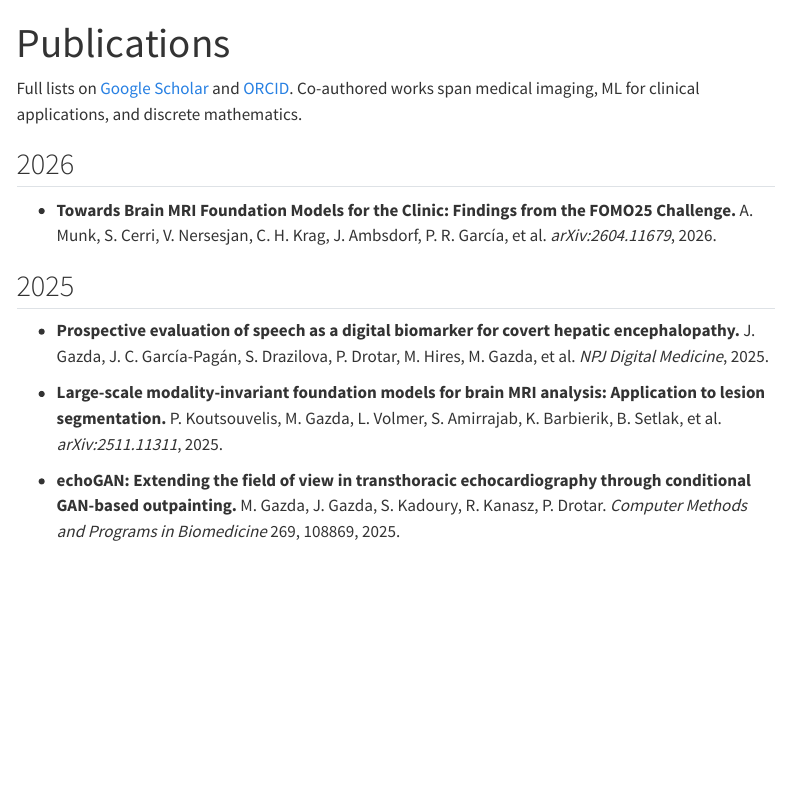
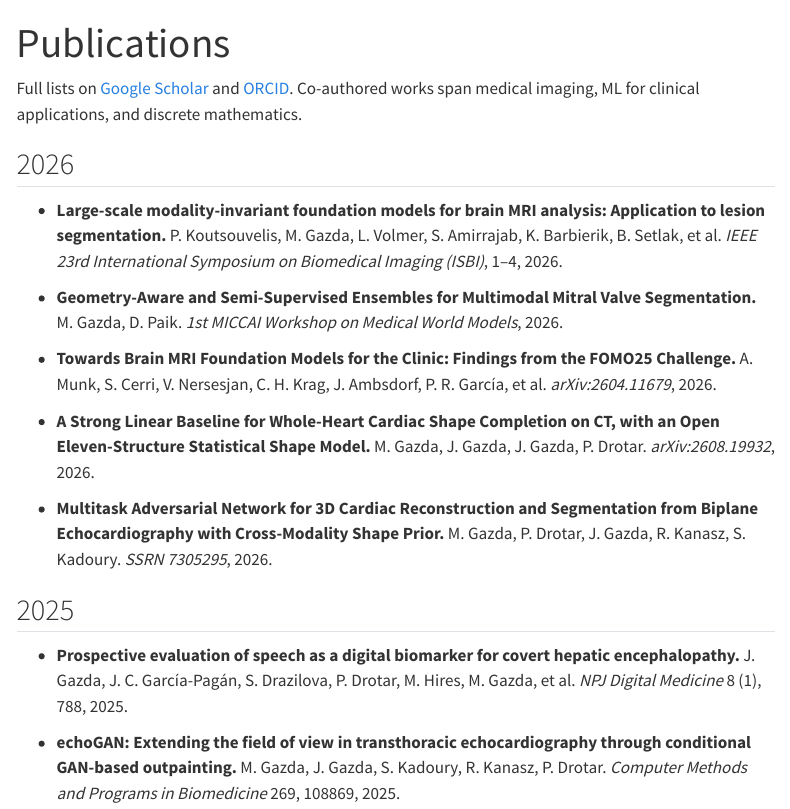
Before and after one commit to BraveDistribution/matejgazda.com, a Quarto document (publications.qmd): the page in a window 1100 px wide, from its top. Rendered offline with R 4.5, knitr and Pandoc in place of Quarto, with nearby package versions; menus at the side of the page are left out.

Commit message:
Sync publications with Google Scholar
Adds the three 2026 entries missing from the page (mitral valve workshop
paper, cardiac SSM preprint, biplane echo SSRN preprint), moves the
Koutsouvelis brain MRI paper from arXiv 2025 to ISBI 2026, and fills in
the npj volume and article number.

Scholar and ORCID links now point at the actual profiles
(rNzWtVgAAAAJ, 0000-0002-8405-7017) instead of the site roots, and the
Scholar link on the landing page is enabled.

```diff
--- a/publications.qmd
+++ b/publications.qmd
@@ -6,25 +6,38 @@ toc-depth: 2
 ---
 
 Full lists on
-[Google Scholar](https://scholar.google.com/) and [ORCID](https://orcid.org/).
+[Google Scholar](https://scholar.google.com/citations?user=rNzWtVgAAAAJ) and
+[ORCID](https://orcid.org/0000-0002-8405-7017).
 Co-authored works span medical imaging, ML for clinical applications, and
 discrete mathematics.
 
 ## 2026
 
+- **Large-scale modality-invariant foundation models for brain MRI analysis: Application to lesion segmentation.**
+  P. Koutsouvelis, M. Gazda, L. Volmer, S. Amirrajab, K. Barbierik, B. Setlak, et al.
+  *IEEE 23rd International Symposium on Biomedical Imaging (ISBI)*, 1–4, 2026.
+
+- **Geometry-Aware and Semi-Supervised Ensembles for Multimodal Mitral Valve Segmentation.**
+  M. Gazda, D. Paik.
+  *1st MICCAI Workshop on Medical World Models*, 2026.
+
 - **Towards Brain MRI Foundation Models for the Clinic: Findings from the FOMO25 Challenge.**
   A. Munk, S. Cerri, V. Nersesjan, C. H. Krag, J. Ambsdorf, P. R. García, et al.
   *arXiv:2604.11679*, 2026.
+
+- **A Strong Linear Baseline for Whole-Heart Cardiac Shape Completion on CT, with an Open Eleven-Structure Statistical Shape Model.**
+  M. Gazda, J. Gazda, J. Gazda, P. Drotar.
+  *arXiv:2608.19932*, 2026.
+
+- **Multitask Adversarial Network for 3D Cardiac Reconstruction and Segmentation from Biplane Echocardiography with Cross-Modality Shape Prior.**
+  M. Gazda, P. Drotar, J. Gazda, R. Kanasz, S. Kadoury.
+  *SSRN 7305295*, 2026.
 
 ## 2025
 
 - **Prospective evaluation of speech as a digital biomarker for covert hepatic encephalopathy.**
   J. Gazda, J. C. García-Pagán, S. Drazilova, P. Drotar, M. Hires, M. Gazda, et al.
-  *NPJ Digital Medicine*, 2025.
-
-- **Large-scale modality-invariant foundation models for brain MRI analysis: Application to lesion segmentation.**
-  P. Koutsouvelis, M. Gazda, L. Volmer, S. Amirrajab, K. Barbierik, B. Setlak, et al.
-  *arXiv:2511.11311*, 2025.
+  *NPJ Digital Medicine* 8 (1), 788, 2025.
 
 - **echoGAN: Extending the field of view in transthoracic echocardiography through conditional GAN-based outpainting.**
   M. Gazda, J. Gazda, S. Kadoury, R. Kanasz, P. Drotar.
```
Also changed, not shown: index.qmd (+3 -3 lines).
